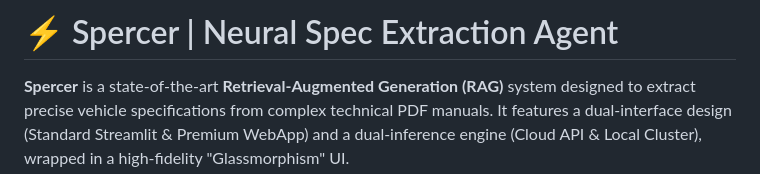
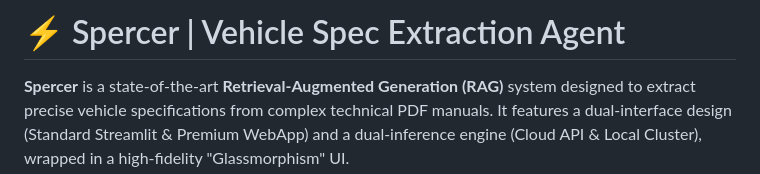
Before and after one commit to pratik316amrit/Predi-Assignment, a Markdown page: README.md, the part around the change. Drawn GitHub-style.

```diff
--- a/README.md
+++ b/README.md
@@ -1,4 +1,4 @@
-# ⚡ Spercer | Neural Spec Extraction Agent
+# ⚡ Spercer | Vehicle Spec Extraction Agent
 
 **Spercer** is a state-of-the-art **Retrieval-Augmented Generation (RAG)** system designed to extract precise vehicle specifications from complex technical PDF manuals. It features a dual-interface design (Standard Streamlit & Premium WebApp) and a dual-inference engine (Cloud API & Local Cluster), wrapped in a high-fidelity "Glassmorphism" UI.
 
```
